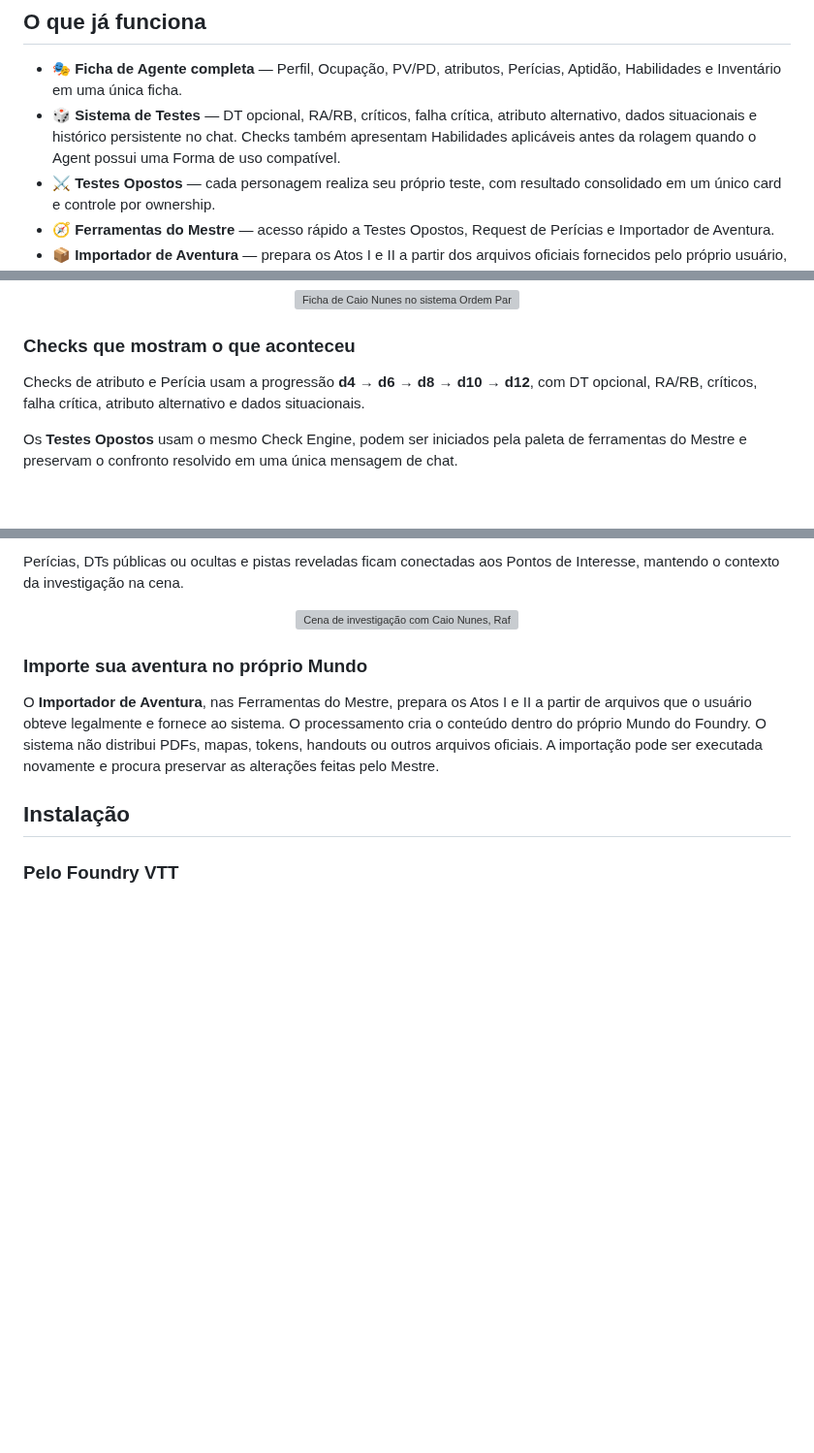
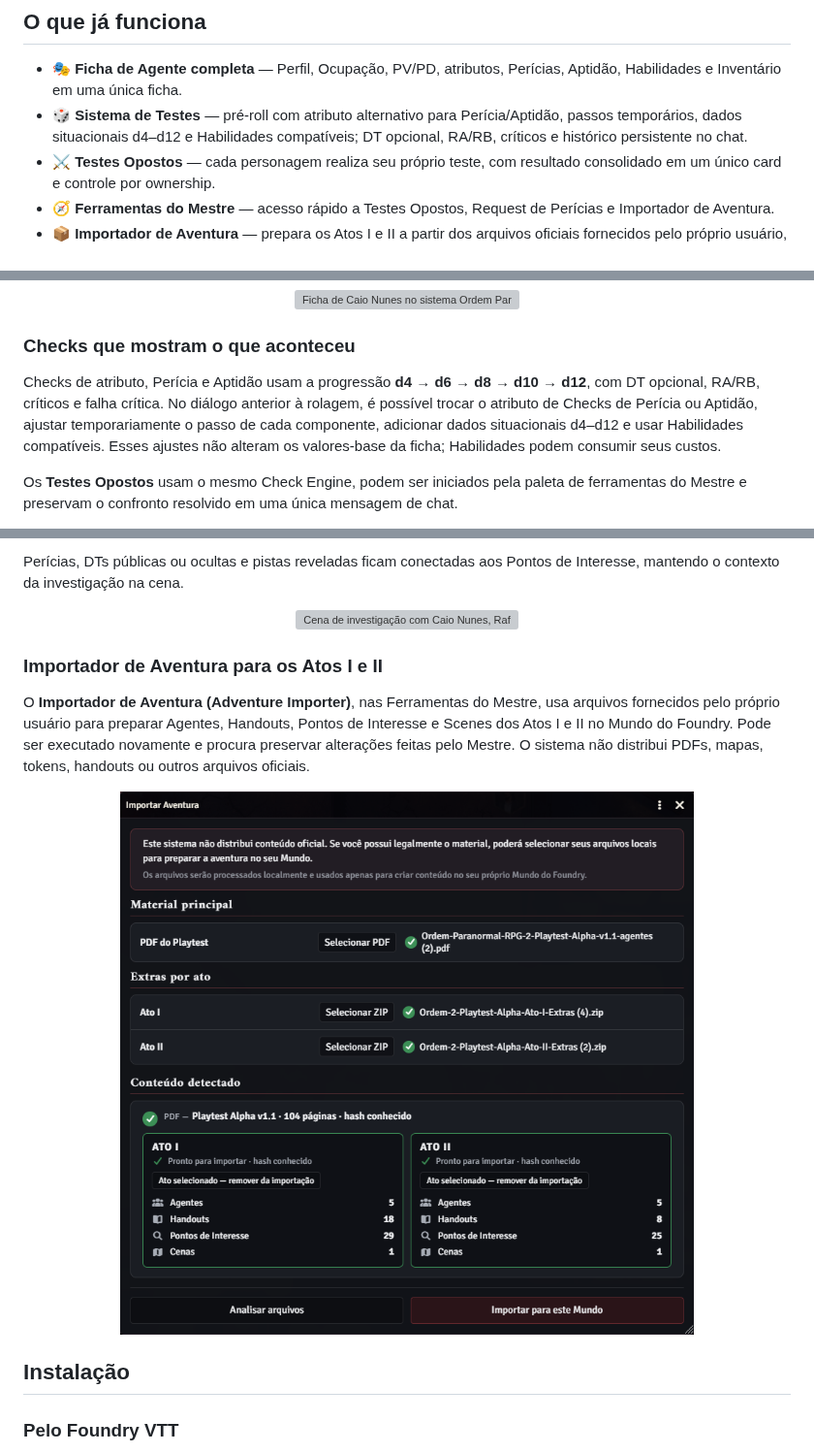
Before and after one commit to antoniohbmonteiro/ordemparanormal2, a Markdown page: README.md, 3 parts joined by grey strips. Shown at 97% size. GitHub-like rendering; pictures changed too: docs/screenshots/adventure-import.png (added); blank space fills up the shorter version; grey boxes are pictures that could not be loaded.

Commit message:
docs(project): clarify adventure importer and check features

```diff
--- a/README.md
+++ b/README.md
@@ -48,7 +48,7 @@
 ## O que já funciona
 
 - 🎭 **Ficha de Agente completa** — Perfil, Ocupação, PV/PD, atributos, Perícias, Aptidão, Habilidades e Inventário em uma única ficha.
-- 🎲 **Sistema de Testes** — DT opcional, RA/RB, críticos, falha crítica, atributo alternativo, dados situacionais e histórico persistente no chat. Checks também apresentam Habilidades aplicáveis antes da rolagem quando o Agent possui uma Forma de uso compatível.
+- 🎲 **Sistema de Testes** — pré-roll com atributo alternativo para Perícia/Aptidão, passos temporários, dados situacionais d4–d12 e Habilidades compatíveis; DT opcional, RA/RB, críticos e histórico persistente no chat.
 - ⚔️ **Testes Opostos** — cada personagem realiza seu próprio teste, com resultado consolidado em um único card e controle por ownership.
 - 🧭 **Ferramentas do Mestre** — acesso rápido a Testes Opostos, Request de Perícias e Importador de Aventura.
 - 📦 **Importador de Aventura** — prepara os Atos I e II a partir dos arquivos oficiais fornecidos pelo próprio usuário, criando Agentes, Handouts, Pontos de Interesse e Scenes no Mundo.
@@ -67,7 +67,7 @@ A ficha concentra o que importa durante a sessão: **Perfil, Ocupação, PV, PD,
 
 ### Checks que mostram o que aconteceu
 
-Checks de atributo e Perícia usam a progressão **d4 → d6 → d8 → d10 → d12**, com DT opcional, RA/RB, críticos, falha crítica, atributo alternativo e dados situacionais.
+Checks de atributo, Perícia e Aptidão usam a progressão **d4 → d6 → d8 → d10 → d12**, com DT opcional, RA/RB, críticos e falha crítica. No diálogo anterior à rolagem, é possível trocar o atributo de Checks de Perícia ou Aptidão, ajustar temporariamente o passo de cada componente, adicionar dados situacionais d4–d12 e usar Habilidades compatíveis. Esses ajustes não alteram os valores-base da ficha; Habilidades podem consumir seus custos.
 
 Os **Testes Opostos** usam o mesmo Check Engine, podem ser iniciados pela paleta de ferramentas do Mestre e preservam o confronto resolvido em uma única mensagem de chat.
 
@@ -87,9 +87,13 @@ Perícias, DTs públicas ou ocultas e pistas reveladas ficam conectadas aos Pont
   <img src="docs/screenshots/investigation.webp" alt="Cena de investigação com Caio Nunes, Rafael Sato e um Ponto de Interesse destacado no Foundry VTT" width="760">
 </p>
 
-### Importe sua aventura no próprio Mundo
+### Importador de Aventura para os Atos I e II
 
-O **Importador de Aventura**, nas Ferramentas do Mestre, prepara os Atos I e II a partir de arquivos que o usuário obteve legalmente e fornece ao sistema. O processamento cria o conteúdo dentro do próprio Mundo do Foundry. O sistema não distribui PDFs, mapas, tokens, handouts ou outros arquivos oficiais. A importação pode ser executada novamente e procura preservar as alterações feitas pelo Mestre.
+O **Importador de Aventura (Adventure Importer)**, nas Ferramentas do Mestre, usa arquivos fornecidos pelo próprio usuário para preparar Agentes, Handouts, Pontos de Interesse e Scenes dos Atos I e II no Mundo do Foundry. Pode ser executado novamente e procura preservar alterações feitas pelo Mestre. O sistema não distribui PDFs, mapas, tokens, handouts ou outros arquivos oficiais.
+
+<p align="center">
+  <img src="docs/screenshots/adventure-import.png" alt="Janela do Importador de Aventura com PDF do playtest e arquivos dos Atos I e II selecionados, mostrando Agentes, Handouts, Pontos de Interesse e Scenes detectados" width="800">
+</p>
 
 ## Instalação
 
```
Also changed, not shown: other parts of README.md (+1 -0 lines), FEATURES.md (added, +60 -0 lines).
